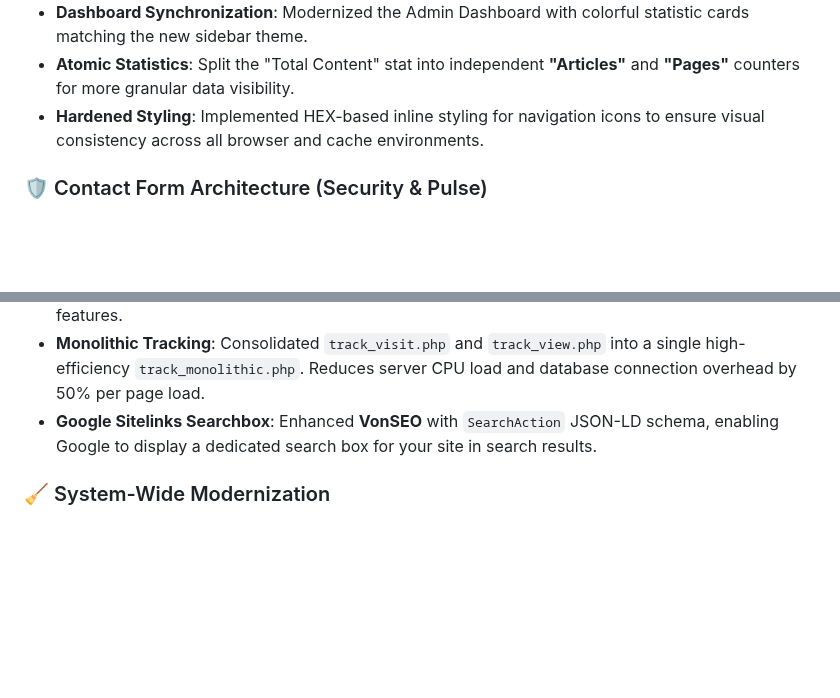
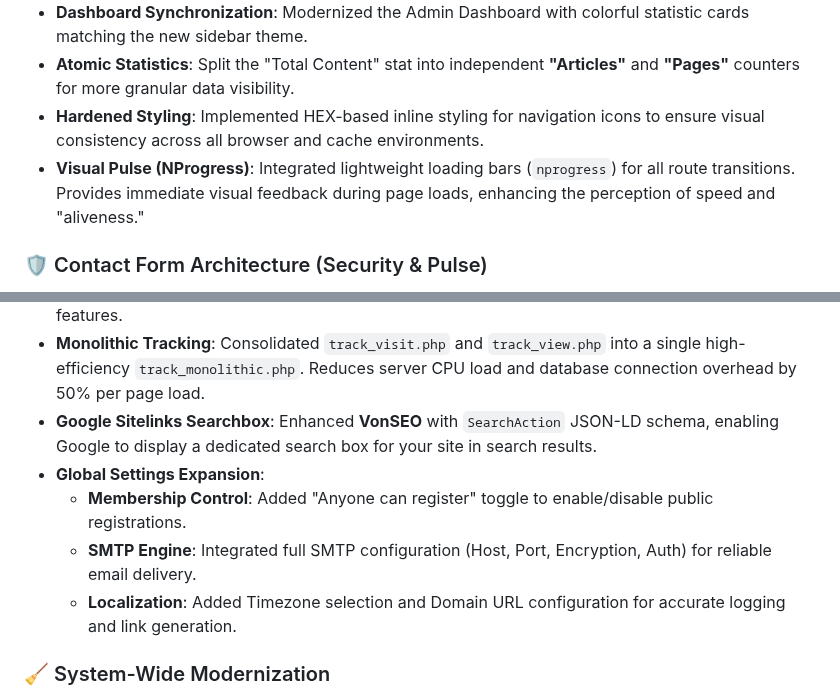
Before and after one commit to Vondereich/VonCMS, a Markdown page: Changelog.md, 2 parts joined by grey strips. Drawn GitHub-style; blank space fills up the shorter version.

```diff
--- a/Changelog.md
+++ b/Changelog.md
@@ -47,6 +47,7 @@ All notable changes to this project will be documented in this file.
 - **Dashboard Synchronization**: Modernized the Admin Dashboard with colorful statistic cards matching the new sidebar theme.
 - **Atomic Statistics**: Split the "Total Content" stat into independent **"Articles"** and **"Pages"** counters for more granular data visibility.
 - **Hardened Styling**: Implemented HEX-based inline styling for navigation icons to ensure visual consistency across all browser and cache environments.
+- **Visual Pulse (NProgress)**: Integrated lightweight loading bars (`nprogress`) for all route transitions. Provides immediate visual feedback during page loads, enhancing the perception of speed and "aliveness."
 
 ### 🛡️ Contact Form Architecture (Security & Pulse)
 
@@ -62,6 +63,10 @@ All notable changes to this project will be documented in this file.
 - **Structural Symmetry**: Standardized 60+ API endpoints to a unified structural baseline (Preflight → Security → Config), restoring the "Aman Damai" stability of v1.10.9 while preserving next-gen features.
 - **Monolithic Tracking**: Consolidated `track_visit.php` and `track_view.php` into a single high-efficiency `track_monolithic.php`. Reduces server CPU load and database connection overhead by 50% per page load.
 - **Google Sitelinks Searchbox**: Enhanced **VonSEO** with `SearchAction` JSON-LD schema, enabling Google to display a dedicated search box for your site in search results.
+- **Global Settings Expansion**:
+  - **Membership Control**: Added "Anyone can register" toggle to enable/disable public registrations.
+  - **SMTP Engine**: Integrated full SMTP configuration (Host, Port, Encryption, Auth) for reliable email delivery.
+  - **Localization**: Added Timezone selection and Domain URL configuration for accurate logging and link generation.
 
 ### 🧹 System-Wide Modernization
 
```
Also changed, not shown: other parts of Changelog.md (+1 -0 lines).
